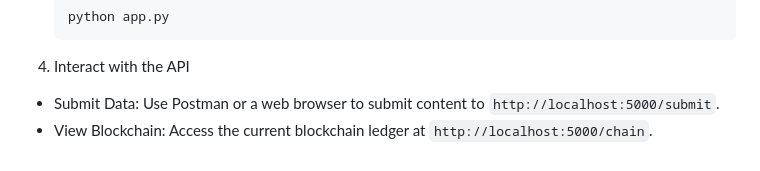
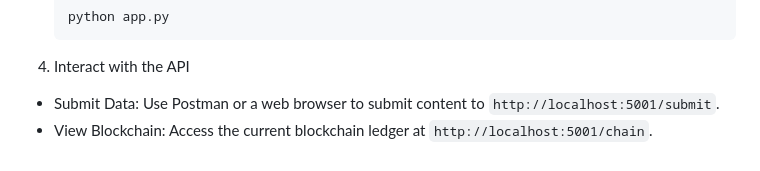
Before and after one commit to laufferw/blockchain_ai_project, a Markdown page: README.md, the part around the change. Rendered like a GitHub page.

Commit message:
update: fixed typo on localhost number

```diff
--- a/README.md
+++ b/README.md
@@ -56,6 +56,6 @@ Start the Flask server:
     python app.py
 4. Interact with the API
 * Submit Data: Use Postman or a web browser to submit content to
-`http://localhost:5000/submit`.
+`http://localhost:5001/submit`.
 * View Blockchain: Access the current blockchain ledger at
-`http://localhost:5000/chain`.
+`http://localhost:5001/chain`.
```
